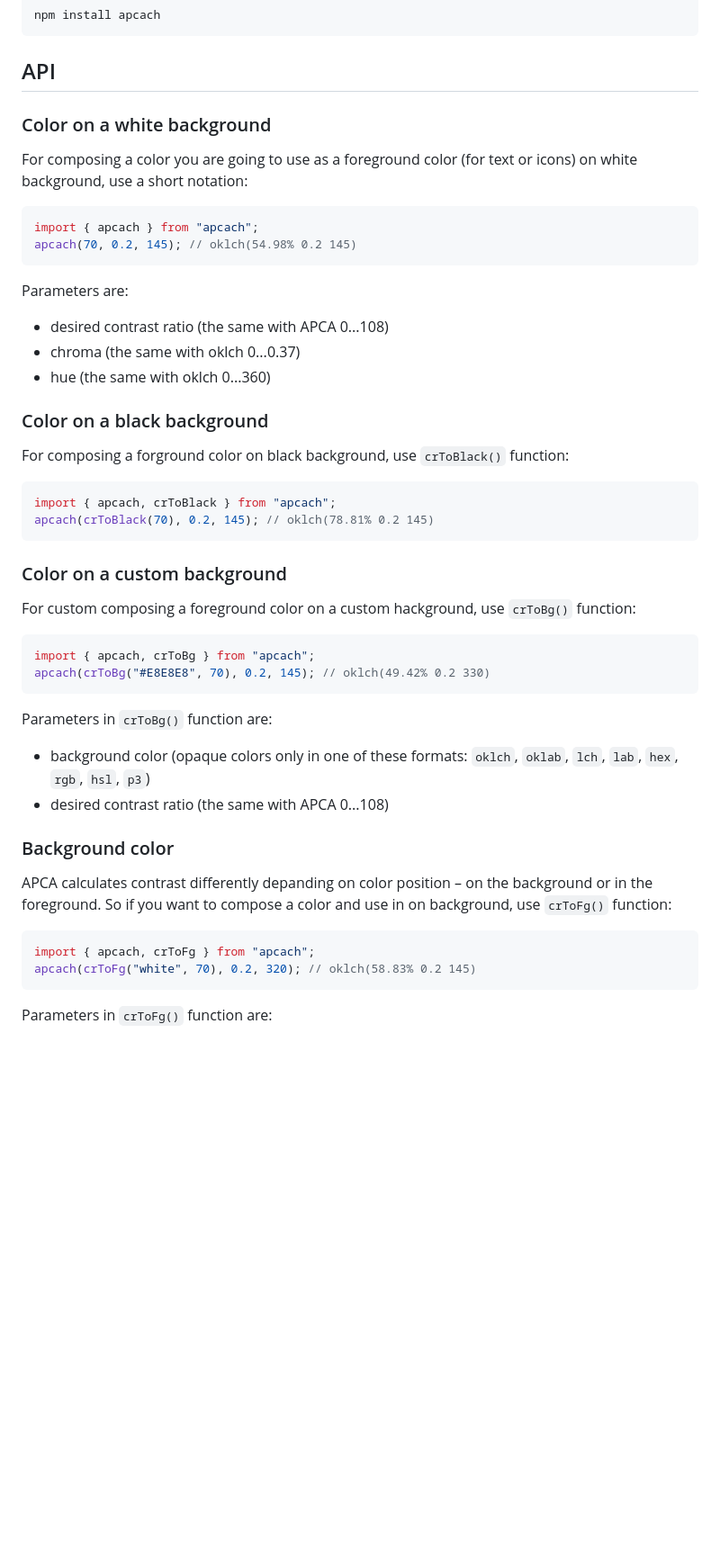
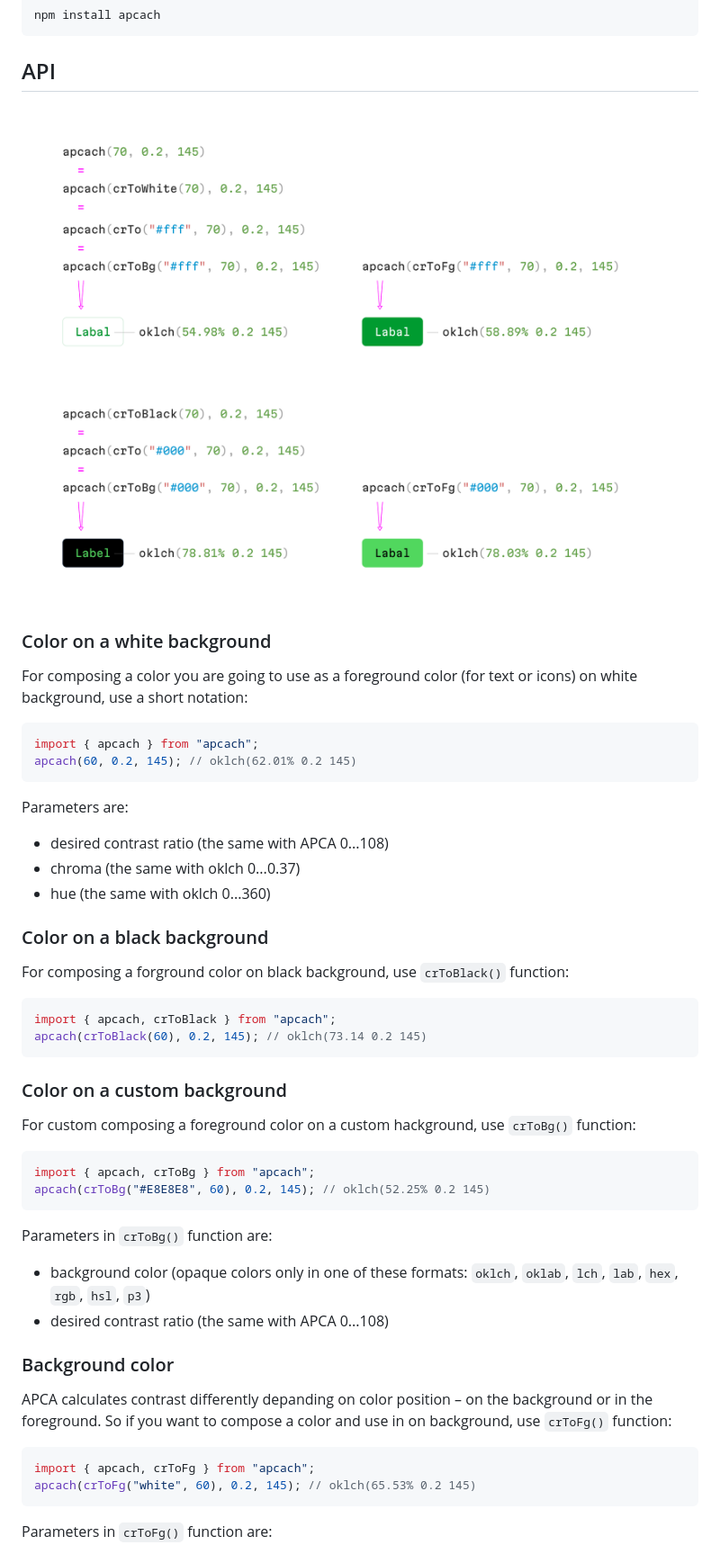
Before and after one commit to antiflasher/apcach, a Markdown page: README.md, the part around the change printed below. Shown: that part at 90% size. GitHub-like rendering; pictures changed too: img/api-composing.png (added); blank space fills up the shorter version.

````diff
--- a/README.md
+++ b/README.md
@@ -12,13 +12,15 @@ npm install apcach
 
 ## API
 
+<img src="img/api-composing.png" alt="composing colors using apcach">
+
 ### Color on a white background
 
 For composing a color you are going to use as a foreground color (for text or icons) on white background, use a short notation:
 
 ```js
 import { apcach } from "apcach";
-apcach(70, 0.2, 145); // oklch(54.98% 0.2 145)
+apcach(60, 0.2, 145); // oklch(62.01% 0.2 145)
 ```
 
 Parameters are:
@@ -33,7 +35,7 @@ For composing a forground color on black background, use `crToBlack()` function:
 
 ```js
 import { apcach, crToBlack } from "apcach";
-apcach(crToBlack(70), 0.2, 145); // oklch(78.81% 0.2 145)
+apcach(crToBlack(60), 0.2, 145); // oklch(73.14 0.2 145)
 ```
 
 ### Color on a custom background
@@ -42,7 +44,7 @@ For custom composing a foreground color on a custom hackground, use `crToBg()` f
 
 ```js
 import { apcach, crToBg } from "apcach";
-apcach(crToBg("#E8E8E8", 70), 0.2, 145); // oklch(49.42% 0.2 330)
+apcach(crToBg("#E8E8E8", 60), 0.2, 145); // oklch(52.25% 0.2 145)
 ```
 
 Parameters in `crToBg()` function are:
@@ -56,7 +58,7 @@ APCA calculates contrast differently depanding on color position – on the back
 
 ```js
 import { apcach, crToFg } from "apcach";
-apcach(crToFg("white", 70), 0.2, 320); // oklch(58.83% 0.2 145)
+apcach(crToFg("white", 60), 0.2, 145); // oklch(65.53% 0.2 145)
 ```
 
 Parameters in `crToFg()` function are:
````
Also changed, not shown: other parts of README.md (+9 -9 lines).
